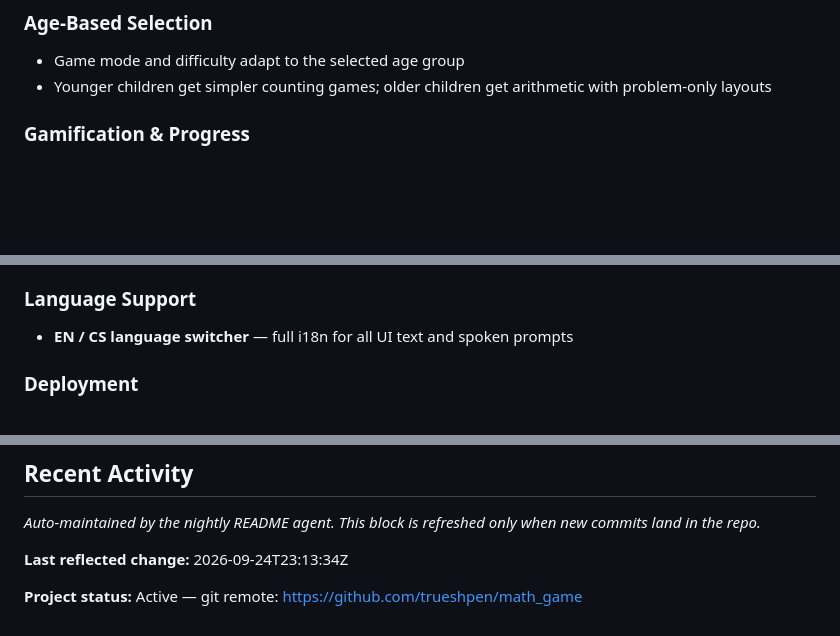
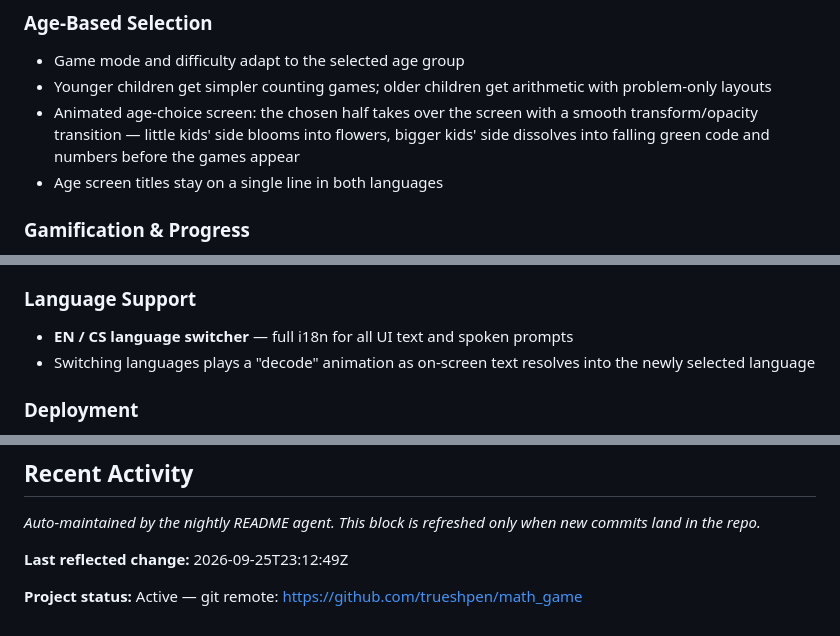
Before and after one commit to trueshpen/math_game, a Markdown page: README.md, 3 parts joined by grey strips. Rendered like a GitHub page; blank space fills up the shorter version.

Commit message:
docs(readme): document animated age-choice transition and language decode animation (per 8789fac, 77ea21e, e271564, 05e8aab)

```diff
--- a/README.md
+++ b/README.md
@@ -26,6 +26,8 @@ A fun and educational math game for kids, featuring counting, arithmetic, compar
 ### Age-Based Selection
 - Game mode and difficulty adapt to the selected age group
 - Younger children get simpler counting games; older children get arithmetic with problem-only layouts
+- Animated age-choice screen: the chosen half takes over the screen with a smooth transform/opacity transition — little kids' side blooms into flowers, bigger kids' side dissolves into falling green code and numbers before the games appear
+- Age screen titles stay on a single line in both languages
 
 ### Gamification & Progress
 - **Streak tracking** — consecutive correct answer streaks (a day filled in late re-joins streaks)
@@ -45,6 +47,7 @@ A fun and educational math game for kids, featuring counting, arithmetic, compar
 
 ### Language Support
 - **EN / CS language switcher** — full i18n for all UI text and spoken prompts
+- Switching languages plays a "decode" animation as on-screen text resolves into the newly selected language
 
 ### Deployment
 - GitHub Actions auto-deploy to Server 3 on push to `main`
@@ -93,7 +96,7 @@ Fruits are rendered as Unicode emoji (🍎🍌🍊🍉🍍) — no image assets
 <!-- AUTO-GENERATED: START -->
 *Auto-maintained by the nightly README agent. This block is refreshed only when new commits land in the repo.*
 
-**Last reflected change:** 2026-09-24T23:13:34Z
+**Last reflected change:** 2026-09-25T23:12:49Z
 
 **Project status:** Active — git remote: https://github.com/trueshpen/math_game
 <!-- AUTO-GENERATED: END -->
```
